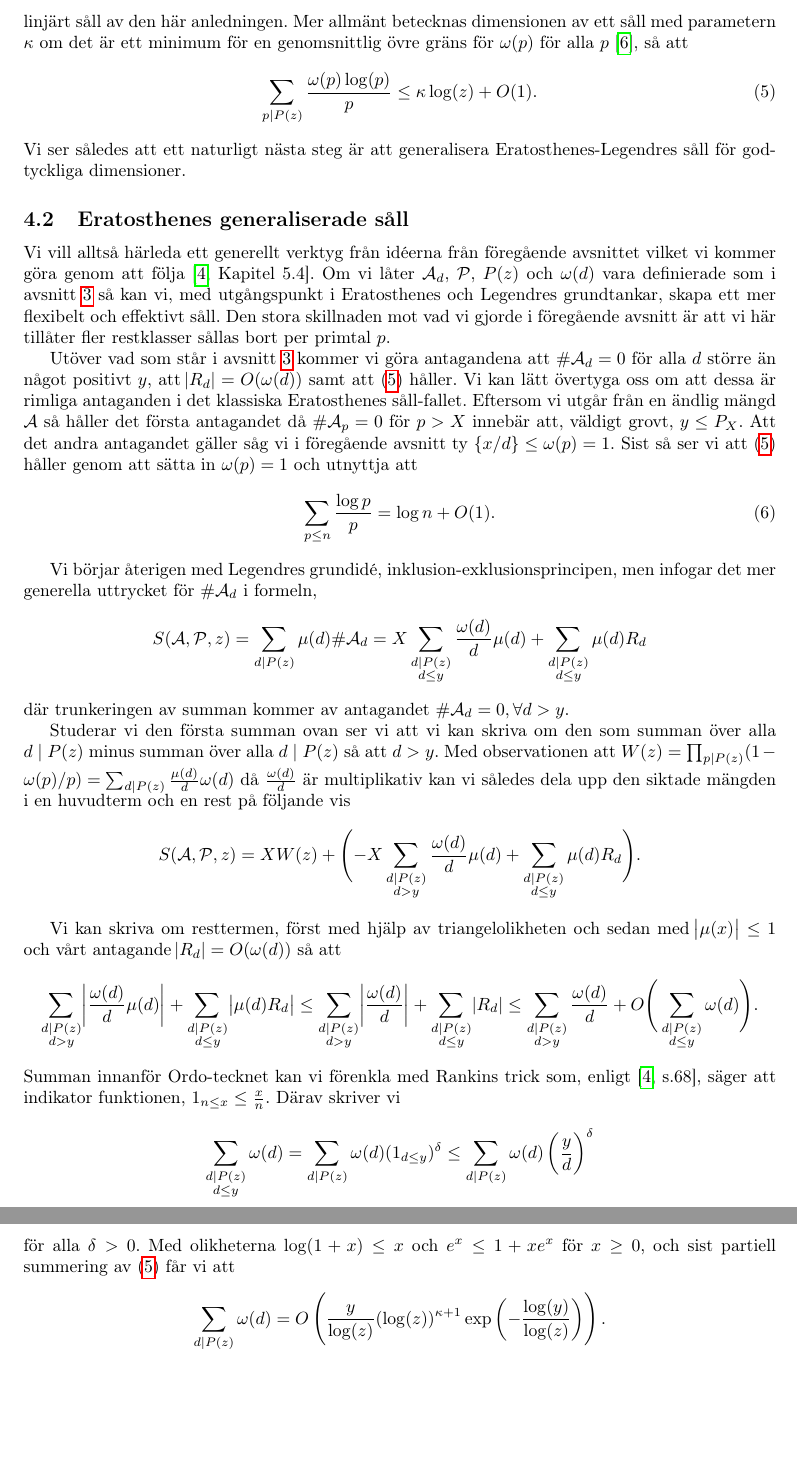
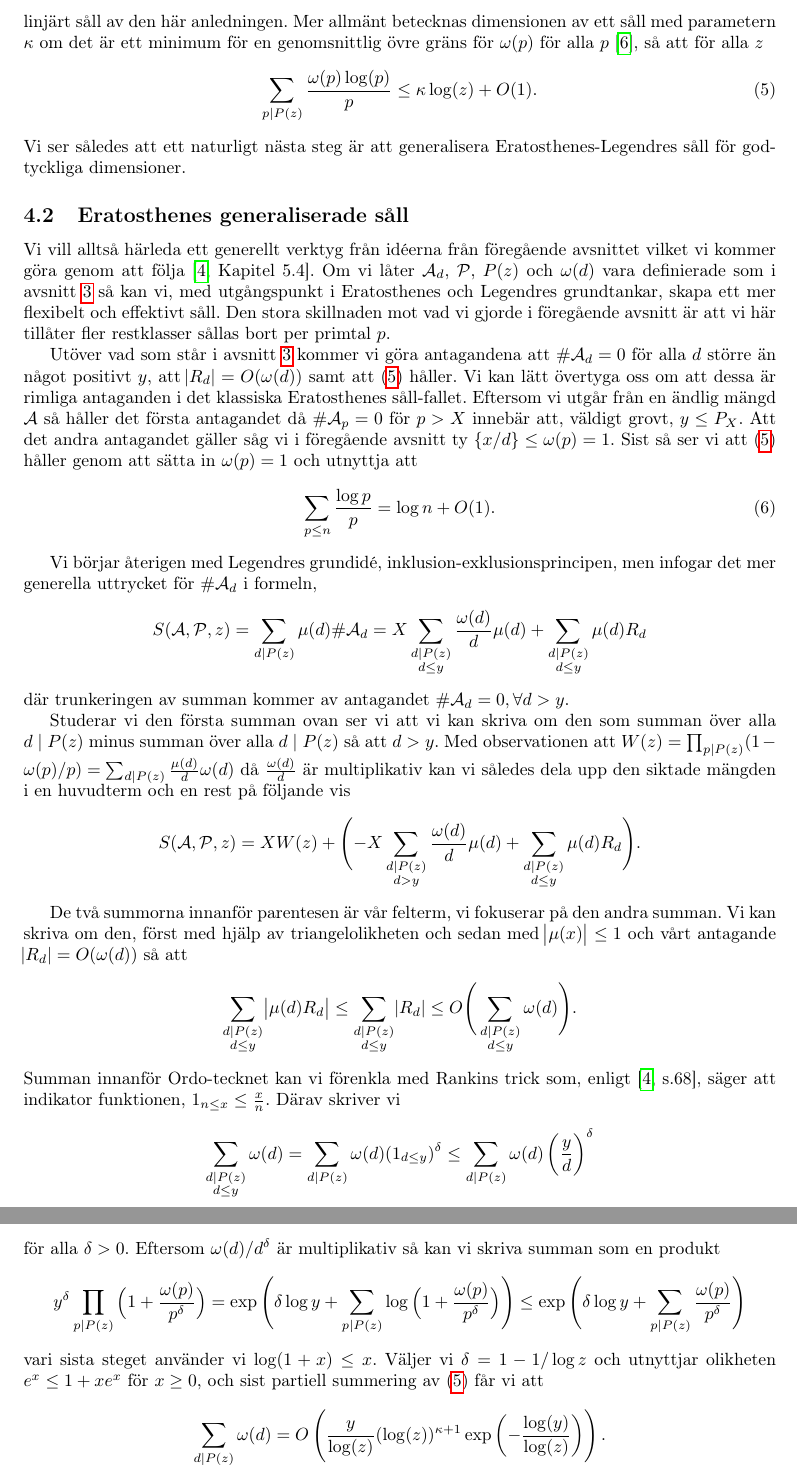
Before and after one commit to ElComadore/Matematiska-S-ll, a LaTeX paper (main.tex, which reads erik/eratosthenes.tex): two parts of pages 13 and 14 of 39, joined at a grey line, cut so that both start at the same text, the shorter picture padded with empty space. Compiled offline with pdfLaTeX.

Commit message:
Updates from Overleaf

```diff
--- a/erik/eratosthenes.tex
+++ b/erik/eratosthenes.tex
@@ -14,5 +14,5 @@ Legendres formel är bra för att räkna primtal exakt men är långsam och golv
 
-Eftersom \(\A_p\), för varje $p$, är definierad som en restklass modulo $p$ så säger vi att antalet utvalda restklasser modulo $p$ är $\omega(p) = 1$ för alla $p$ -- vi kallar Eratosthenes för ett endimensionellt eller linjärt såll av den här anledningen. Mer allmänt betecknas dimensionen av ett såll med parametern \(\kappa\) om det är ett minimum för en genomsnittlig övre gräns för \(\omega(p)\) för alla $p$ \cite{tenenbaum}, så att
+Eftersom \(\A_p\), för varje $p$, är definierad som en restklass modulo $p$ så säger vi att antalet utvalda restklasser modulo $p$ är $\omega(p) = 1$ för alla $p$ -- vi kallar Eratosthenes för ett endimensionellt eller linjärt såll av den här anledningen. Mer allmänt betecknas dimensionen av ett såll med parametern \(\kappa\) om det är ett minimum för en genomsnittlig övre gräns för \(\omega(p)\) för alla $p$ \cite{tenenbaum}, så att för alla \(z\)
 \begin{align} \label{dimension}
     \sum_{p \divides P(z)} \frac{\omega(p) \log(p)}{p} \leq \kappa \log(z) + O(1).
 \end{align}
@@ -42,11 +42,14 @@ Med observationen att \(W(z) = \prod_{p \divides P(z)} (1 - \omega(p)/p) = \sum_
     \S{A}{P}{z} = X W(z) + \Biggl(- X \sum_{\substack{d \divides P(z) \\ d > y}} \frac{\omega(d)}{d} \mu(d) + \sum_{\substack{d \divides P(z)  \\ d \leq y}} \mu(d) R_d \Biggr).
 \end{align*}
 
-Vi kan skriva om resttermen, först med hjälp av triangelolikheten och sedan med $\abs{\mu(x)} \leq 1$ och vårt antagande $\abs{R_d} = O(\omega(d))$ så att
+De två summorna innanför parentesen är vår felterm, vi fokuserar på den andra summan. Vi kan skriva om den, först med hjälp av triangelolikheten och sedan med $\abs{\mu(x)} \leq 1$ och vårt antagande $\abs{R_d} = O(\omega(d))$ så att
 \begin{align*}
-    \sum_{\substack{d \divides P(z) \\ d > y}} \abs{\frac{\omega(d)}{d} \mu(d)} + \sum_{\substack{d \divides P(z)  \\ d \leq y}} \abs{ \mu(d) R_d} \leq
-    \sum_{\substack{d \divides P(z) \\ d > y}} \abs{\frac{\omega(d)}{d}} + \sum_{\substack{d \divides P(z)  \\ d \leq y}} \abs{R_d} \leq
-    \sum_{\substack{d \divides P(z) \\ d > y}} \frac{\omega(d)}{d} + O\Bigg(\sum_{\substack{d \divides P(z)  \\ d \leq y}} \omega(d)\Bigg).
+    %X \sum_{\substack{d \divides P(z) \\ d > y}} \abs{\frac{\omega(d)}{d} \mu(d)} + \sum_{\substack{d \divides P(z)  \\ d \leq y}} \abs{ \mu(d) R_d} \leq
+    %X \sum_{\substack{d \divides P(z) \\ d > y}} \abs{\frac{\omega(d)}{d}} + \sum_{\substack{d \divides P(z)  \\ d \leq y}} \abs{R_d} \leq
+    % X \sum_{\substack{d \divides P(z) \\ d > y}} \frac{\omega(d)}{d} + O\Bigg(\sum_{\substack{d \divides P(z)  \\ d \leq y}} \omega(d)\Bigg).
+    \sum_{\substack{d \divides P(z)  \\ d \leq y}} \abs{ \mu(d) R_d} \leq
+    \sum_{\substack{d \divides P(z)  \\ d \leq y}} \abs{R_d} \leq
+     O\Bigg(\sum_{\substack{d \divides P(z)  \\ d \leq y}} \omega(d)\Bigg).
 \end{align*}
 Summan innanför Ordo-tecknet kan vi förenkla med Rankins trick som, enligt \cite[s.68]{cojocarumurty}, säger att indikator funktionen, \(1_{n \leq x} \leq \frac{x}{n}\). Därav skriver vi
 \begin{align*}
@@ -56,7 +59,13 @@ Summan innanför Ordo-tecknet kan vi förenkla med Rankins trick som, enligt \ci
     %  = \exp{\left( \delta \log(y) + \log \left(\sum_{d \divides P(z)} \frac{\omega(d)}{d^\delta}\right) \right)}
     % \exp{\left( \delta \log(y) + \prod_{p \divides P(z)} \log \left( 1 + \frac{\omega(p)}{p^\delta}\right) \right)}
 \end{align*}
-för alla \(\delta > 0\). Med olikheterna \(\log(1 + x) \leq x\) och \(e^x \leq 1 + x e^x\) för $x \geq 0$, och sist partiell summering av (\ref{dimension}) får vi att
+för alla \(\delta > 0\). Eftersom \(\omega(d) / d^\delta\) är multiplikativ så kan vi skriva summan som en produkt
+\begin{align*}
+    y^\delta \prod_{p \divides P(z)} \Big(1 + \frac{\omega(p)}{p^\delta} \Big) =
+    \exp \Bigg(\delta \log y + \sum_{p \divides P(z)} \log\Big(1 + \frac{\omega(p)}{p^\delta} \Big) \Bigg) \leq
+    \exp \Bigg(\delta \log y + \sum_{p \divides P(z)} \frac{\omega(p)}{p^\delta} \Bigg)
+\end{align*}
+vari sista steget använder vi \(\log(1 + x) \leq x\). Väljer vi \(\delta = 1 - 1/\log z\) och utnyttjar olikheten \(e^x \leq 1 + x e^x\) för $x \geq 0$, och sist partiell summering av (\ref{dimension}) får vi att
 \begin{align*}
     \sum_{\substack{d \divides P(z)  \\ d \leq y}} \omega(d) = O\left( \frac{y}{\log(z)} (\log(z))^{\kappa + 1} \exp{\left(- \frac{\log(y)}{\log(z)} \right)} \right).
 \end{align*}
```
Also changed, not shown: erik/eratosthenes.tex (6 more changed lines).
